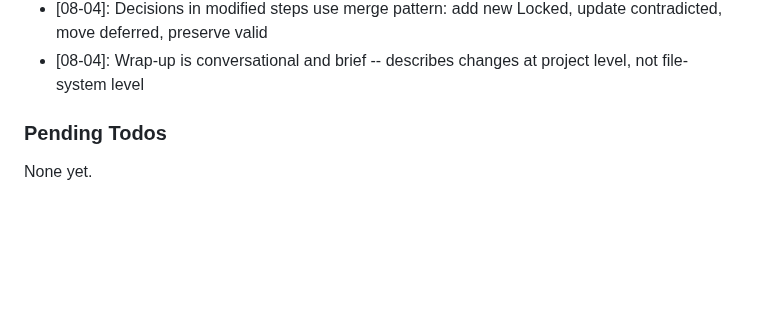
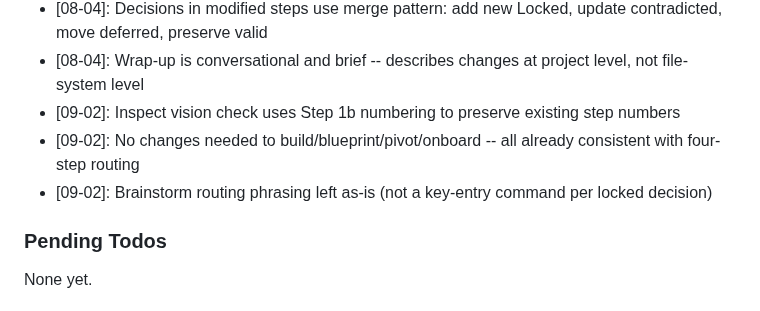
Before and after one commit to noahrasheta/director, a Markdown page: .planning/STATE.md, the part around one of its changes. Rendered like a GitHub page; blank space fills up the shorter version.

```diff
--- a/.planning/STATE.md
+++ b/.planning/STATE.md
@@ -185,6 +186,9 @@ Recent decisions affecting current work:
 - [08-04]: Completed work files are never deleted -- even if irrelevant to new direction, files stay on disk
 - [08-04]: Decisions in modified steps use merge pattern: add new Locked, update contradicted, move deferred, preserve valid
 - [08-04]: Wrap-up is conversational and brief -- describes changes at project level, not file-system level
+- [09-02]: Inspect vision check uses Step 1b numbering to preserve existing step numbers
+- [09-02]: No changes needed to build/blueprint/pivot/onboard -- all already consistent with four-step routing
+- [09-02]: Brainstorm routing phrasing left as-is (not a key-entry command per locked decision)
 
 ### Pending Todos
 
```
Also changed, not shown: other parts of .planning/STATE.md (+13 -12 lines), 1 other file.
